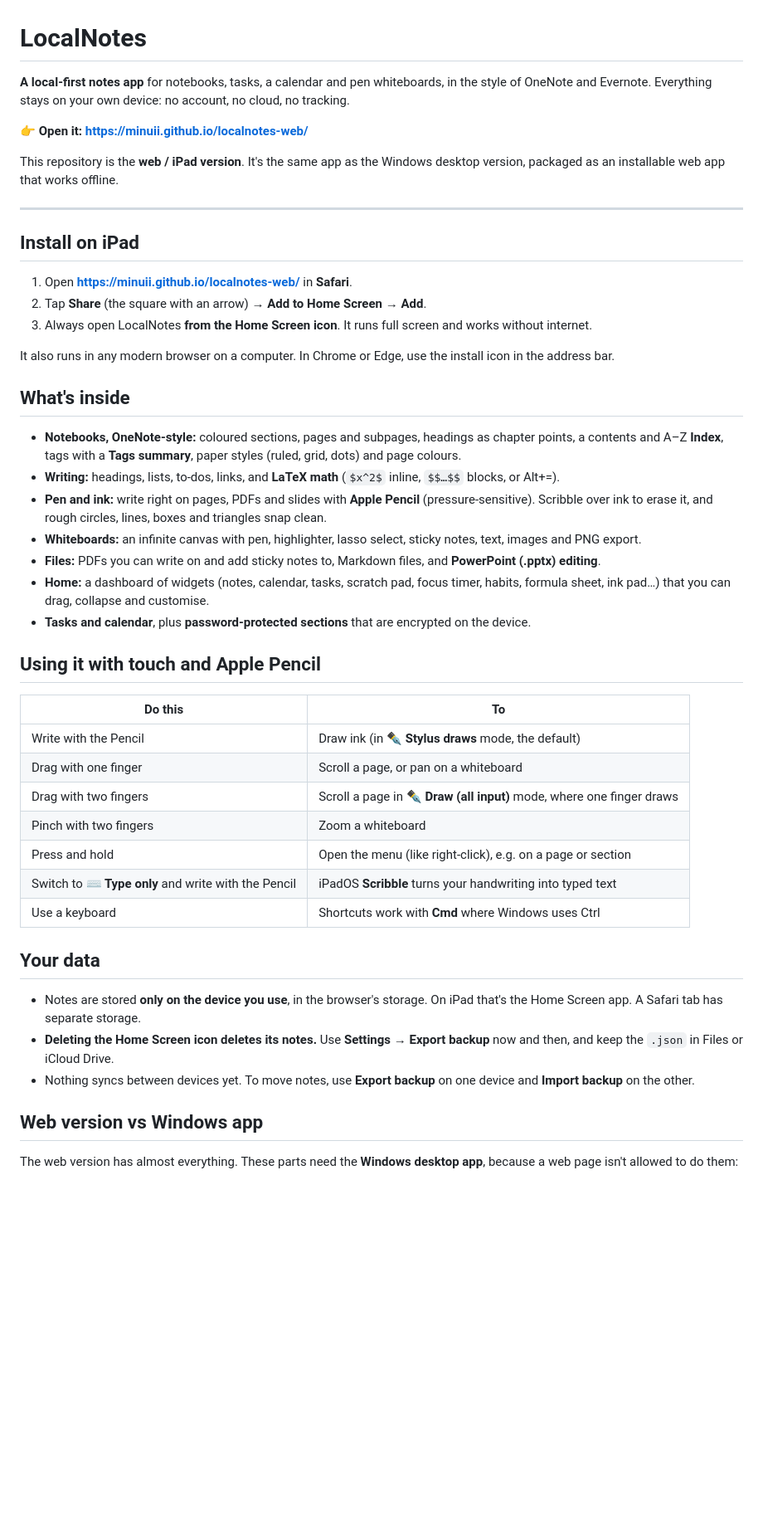
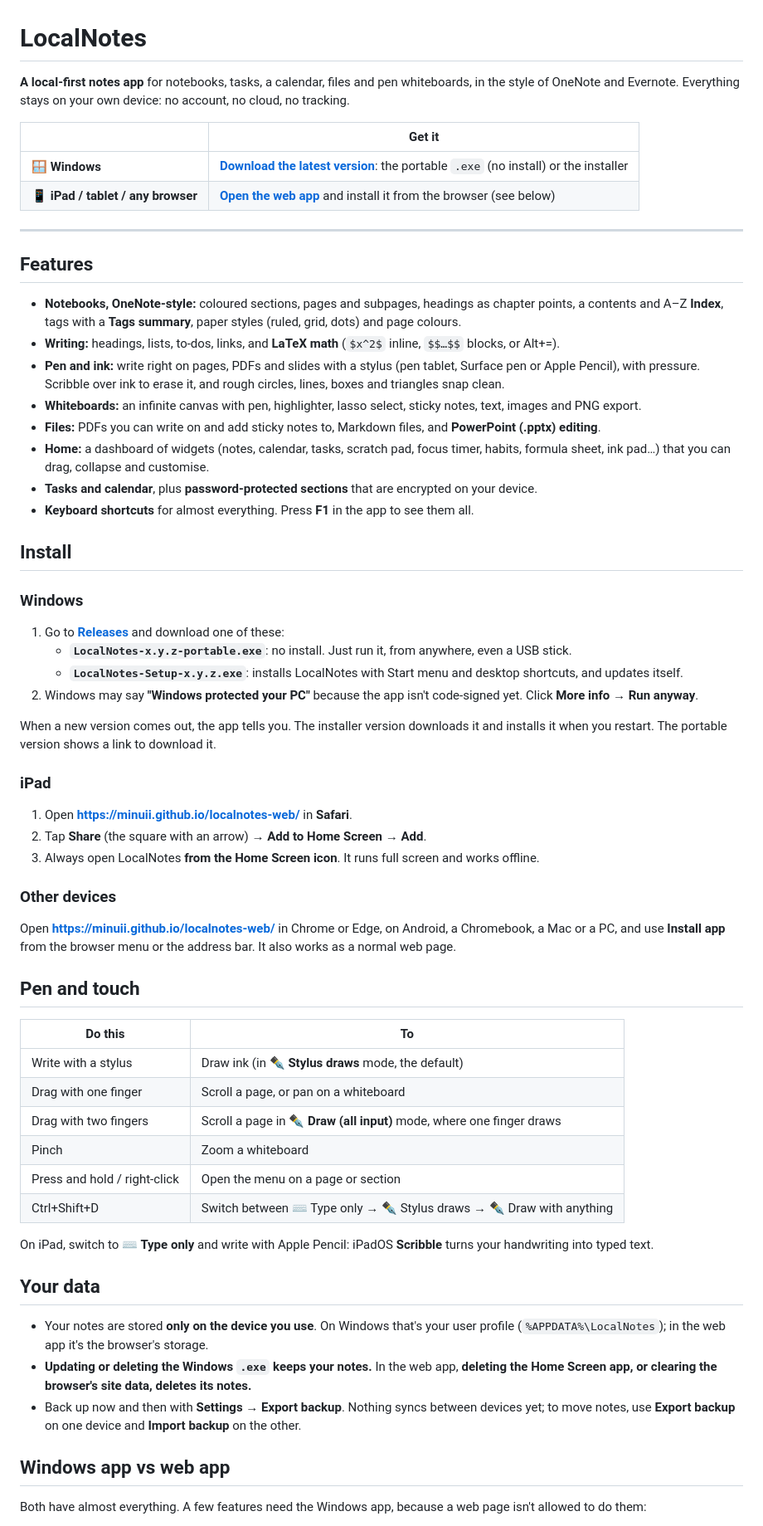
Before and after one commit to Minuii/localnotes-web, a Markdown page: README.md, the part around one of its changes. Shown at 83% size. Drawn GitHub-style; blank space fills up the shorter version.

Commit message:
README: cover Windows downloads and the web app
Co-Authored-By: Claude Opus 5.5 <noreply@anthropic.com>

```diff
--- a/README.md
+++ b/README.md
@@ -1,50 +1,66 @@
 # LocalNotes
 
-**A local-first notes app** for notebooks, tasks, a calendar and pen whiteboards, in the style of OneNote and Evernote. Everything stays on your own device: no account, no cloud, no tracking.
+**A local-first notes app** for notebooks, tasks, a calendar, files and pen whiteboards, in the style of OneNote and Evernote. Everything stays on your own device: no account, no cloud, no tracking.
 
-👉 **Open it: https://minuii.github.io/localnotes-web/**
-
-This repository is the **web / iPad version**. It's the same app as the Windows desktop version, packaged as an installable web app that works offline.
+| | Get it |
+|---|---|
+| 🪟 **Windows** | **[Download the latest version](https://github.com/Minuii/localnotes-web/releases/latest)**: the portable `.exe` (no install) or the installer |
+| 📱 **iPad / tablet / any browser** | **[Open the web app](https://minuii.github.io/localnotes-web/)** and install it from the browser (see below) |
 
 ---
 
-## Install on iPad
+## Features
+
+- **Notebooks, OneNote-style:** coloured sections, pages and subpages, headings as chapter points, a contents and A–Z **Index**, tags with a **Tags summary**, paper styles (ruled, grid, dots) and page colours.
+- **Writing:** headings, lists, to-dos, links, and **LaTeX math** (`$x^2$` inline, `$$…$$` blocks, or Alt+=).
+- **Pen and ink:** write right on pages, PDFs and slides with a stylus (pen tablet, Surface pen or Apple Pencil), with pressure. Scribble over ink to erase it, and rough circles, lines, boxes and triangles snap clean.
+- **Whiteboards:** an infinite canvas with pen, highlighter, lasso select, sticky notes, text, images and PNG export.
+- **Files:** PDFs you can write on and add sticky notes to, Markdown files, and **PowerPoint (.pptx) editing**.
+- **Home:** a dashboard of widgets (notes, calendar, tasks, scratch pad, focus timer, habits, formula sheet, ink pad…) that you can drag, collapse and customise.
+- **Tasks and calendar**, plus **password-protected sections** that are encrypted on your device.
+- **Keyboard shortcuts** for almost everything. Press **F1** in the app to see them all.
+
+## Install
+
+### Windows
+
+1. Go to **[Releases](https://github.com/Minuii/localnotes-web/releases/latest)** and download one of these:
+   - **`LocalNotes-x.y.z-portable.exe`**: no install. Just run it, from anywhere, even a USB stick.
+   - **`LocalNotes-Setup-x.y.z.exe`**: installs LocalNotes with Start menu and desktop shortcuts, and updates itself.
+2. Windows may say **"Windows protected your PC"** because the app isn't code-signed yet. Click **More info → Run anyway**.
+
+When a new version comes out, the app tells you. The installer version downloads it and installs it when you restart. The portable version shows a link to download it.
+
+### iPad
 
 1. Open **https://minuii.github.io/localnotes-web/** in **Safari**.
 2. Tap **Share** (the square with an arrow) → **Add to Home Screen** → **Add**.
-3. Always open LocalNotes **from the Home Screen icon**. It runs full screen and works without internet.
+3. Always open LocalNotes **from the Home Screen icon**. It runs full screen and works offline.
 
-It also runs in any modern browser on a computer. In Chrome or Edge, use the install icon in the address bar.
+### Other devices
 
-## What's inside
+Open **https://minuii.github.io/localnotes-web/** in Chrome or Edge, on Android, a Chromebook, a Mac or a PC, and use **Install app** from the browser menu or the address bar. It also works as a normal web page.
 
-- **Notebooks, OneNote-style:** coloured sections, pages and subpages, headings as chapter points, a contents and A–Z **Index**, tags with a **Tags summary**, paper styles (ruled, grid, dots) and page colours.
-- **Writing:** headings, lists, to-dos, links, and **LaTeX math** (`$x^2$` inline, `$$…$$` blocks, or Alt+=).
-- **Pen and ink:** write right on pages, PDFs and slides with **Apple Pencil** (pressure-sensitive). Scribble over ink to erase it, and rough circles, lines, boxes and triangles snap clean.
-- **Whiteboards:** an infinite canvas with pen, highlighter, lasso select, sticky notes, text, images and PNG export.
-- **Files:** PDFs you can write on and add sticky notes to, Markdown files, and **PowerPoint (.pptx) editing**.
-- **Home:** a dashboard of widgets (notes, calendar, tasks, scratch pad, focus timer, habits, formula sheet, ink pad…) that you can drag, collapse and customise.
-- **Tasks and calendar**, plus **password-protected sections** that are encrypted on the device.
-
-## Using it with touch and Apple Pencil
+## Pen and touch
 
 | Do this | To |
 |---|---|
-| Write with the Pencil | Draw ink (in **✒ Stylus draws** mode, the default) |
+| Write with a stylus | Draw ink (in **✒ Stylus draws** mode, the default) |
 | Drag with one finger | Scroll a page, or pan on a whiteboard |
 | Drag with two fingers | Scroll a page in **✒ Draw (all input)** mode, where one finger draws |
-| Pinch with two fingers | Zoom a whiteboard |
-| Press and hold | Open the menu (like right-click), e.g. on a page or section |
-| Switch to **⌨ Type only** and write with the Pencil | iPadOS **Scribble** turns your handwriting into typed text |
-| Use a keyboard | Shortcuts work with **Cmd** where Windows uses Ctrl |
+| Pinch | Zoom a whiteboard |
+| Press and hold / right-click | Open the menu on a page or section |
+| Ctrl+Shift+D | Switch between ⌨ Type only → ✒ Stylus draws → ✒ Draw with anything |
+
+On iPad, switch to **⌨ Type only** and write with Apple Pencil: iPadOS **Scribble** turns your handwriting into typed text.
 
 ## Your data
 
-- Notes are stored **only on the device you use**, in the browser's storage. On iPad that's the Home Screen app. A Safari tab has separate storage.
-- **Deleting the Home Screen icon deletes its notes.** Use **Settings → Export backup** now and then, and keep the `.json` in Files or iCloud Drive.
-- Nothing syncs between devices yet. To move notes, use **Export backup** on one device and **Import backup** on the other.
+- Your notes are stored **only on the device you use**. On Windows that's your user profile (`%APPDATA%\LocalNotes`); in the web app it's the browser's storage.
+- **Updating or deleting the Windows `.exe` keeps your notes.** In the web app, **deleting the Home Screen app, or clearing the browser's site data, deletes its notes.**
+- Back up now and then with **Settings → Export backup**. Nothing syncs between devices yet; to move notes, use **Export backup** on one device and **Import backup** on the other.
 
-## Web version vs Windows app
+## Windows app vs web app
 
-The web version has almost everything. These parts need the **Windows desktop app**, because a web page isn't allowed to do them:
+Both have almost everything. A few features need the Windows app, because a web page isn't allowed to do them:
 
```
Also changed, not shown: other parts of README.md (+11 -6 lines).
